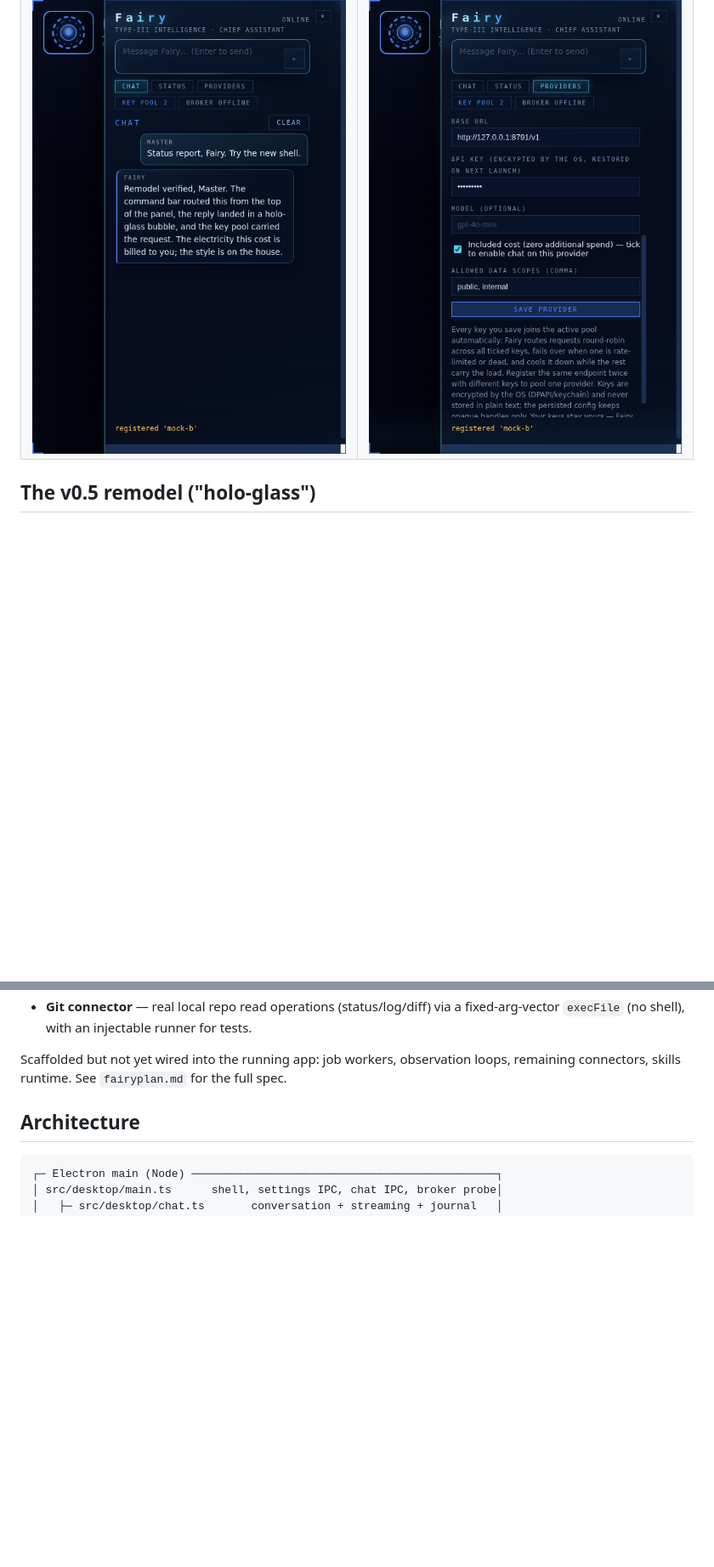
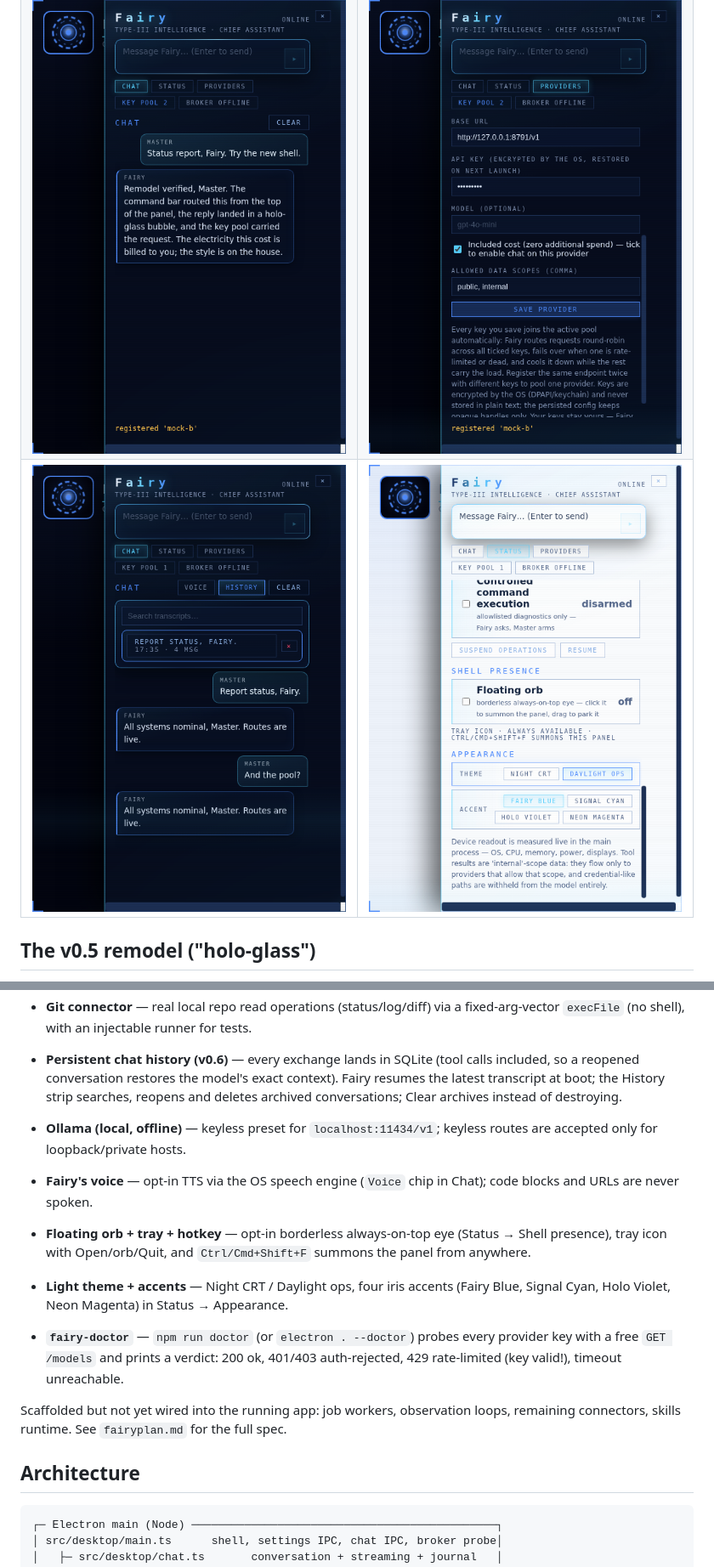
Before and after one commit to trmv2007-bot/fairy, a Markdown page: README.md, 2 parts joined by grey strips. Shown at 85% size. Rendered like a GitHub page; pictures changed too: docs/screenshots/v06/history.png (added), docs/screenshots/v06/light-theme.png (added); blank space fills up the shorter version.

```diff
--- a/README.md
+++ b/README.md
@@ -11,6 +11,7 @@ Proactive Windows desktop assistant (Electron + TS + React + SQLite + .NET 8 bro
 |---|---|
 | ![Boot ritual](docs/screenshots/boot.png) | ![Orb](docs/screenshots/orb.png) |
 | ![Chat](docs/screenshots/chat.png) | ![Providers](docs/screenshots/providers.png) |
+| ![History](docs/screenshots/v06/history.png) | ![Light theme](docs/screenshots/v06/light-theme.png) |
 
 ## The v0.5 remodel ("holo-glass")
 
@@ -50,6 +51,24 @@ against the new shell. Full tour: `docs/screenshots/`.
   offline, polled every 30 s).
 - **Git connector** — real local repo read operations (status/log/diff) via a
   fixed-arg-vector `execFile` (no shell), with an injectable runner for tests.
+
+- **Persistent chat history (v0.6)** — every exchange lands in SQLite
+  (tool calls included, so a reopened conversation restores the model's exact
+  context). Fairy resumes the latest transcript at boot; the History strip
+  searches, reopens and deletes archived conversations; Clear archives
+  instead of destroying.
+- **Ollama (local, offline)** — keyless preset for `localhost:11434/v1`;
+  keyless routes are accepted only for loopback/private hosts.
+- **Fairy's voice** — opt-in TTS via the OS speech engine (`Voice` chip in
+  Chat); code blocks and URLs are never spoken.
+- **Floating orb + tray + hotkey** — opt-in borderless always-on-top eye
+  (Status → Shell presence), tray icon with Open/orb/Quit, and
+  `Ctrl/Cmd+Shift+F` summons the panel from anywhere.
+- **Light theme + accents** — Night CRT / Daylight ops, four iris accents
+  (Fairy Blue, Signal Cyan, Holo Violet, Neon Magenta) in Status → Appearance.
+- **`fairy-doctor`** — `npm run doctor` (or `electron . --doctor`) probes every
+  provider key with a free `GET /models` and prints a verdict: 200 ok,
+  401/403 auth-rejected, 429 rate-limited (key valid!), timeout unreachable.
 
 Scaffolded but not yet wired into the running app: job workers, observation loops,
 remaining connectors, skills runtime. See `fairyplan.md` for the full spec.
```
Also changed, not shown: CHANGELOG.md (+67 -9 lines), docs/screenshots/v06/accent-violet.png (added), docs/screenshots/v06/floating-orb.png (added), 2 other files.
